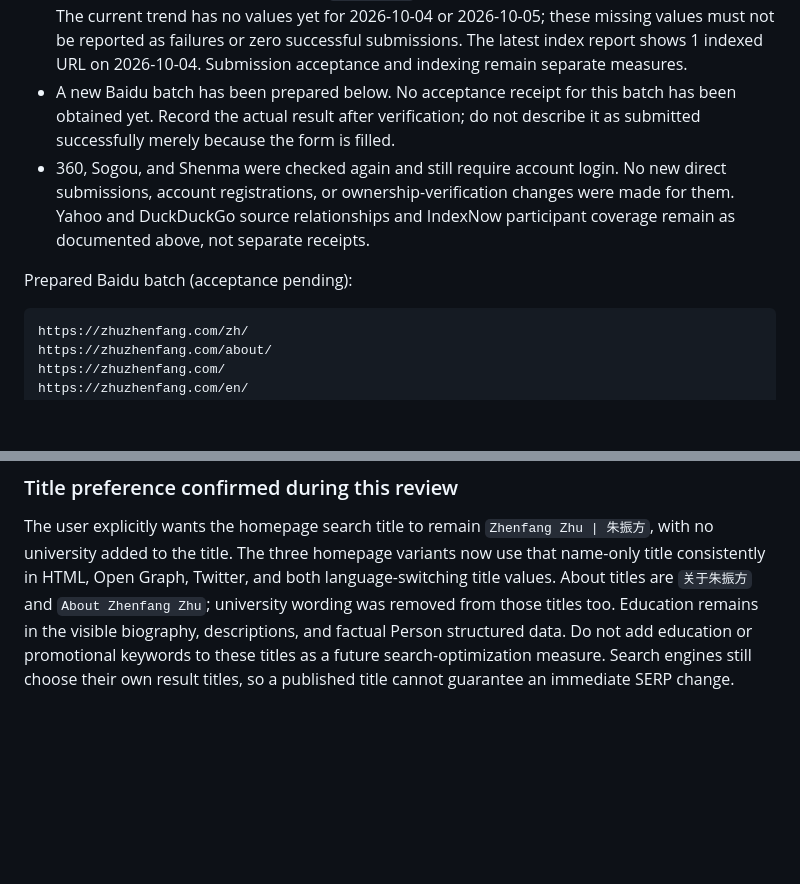
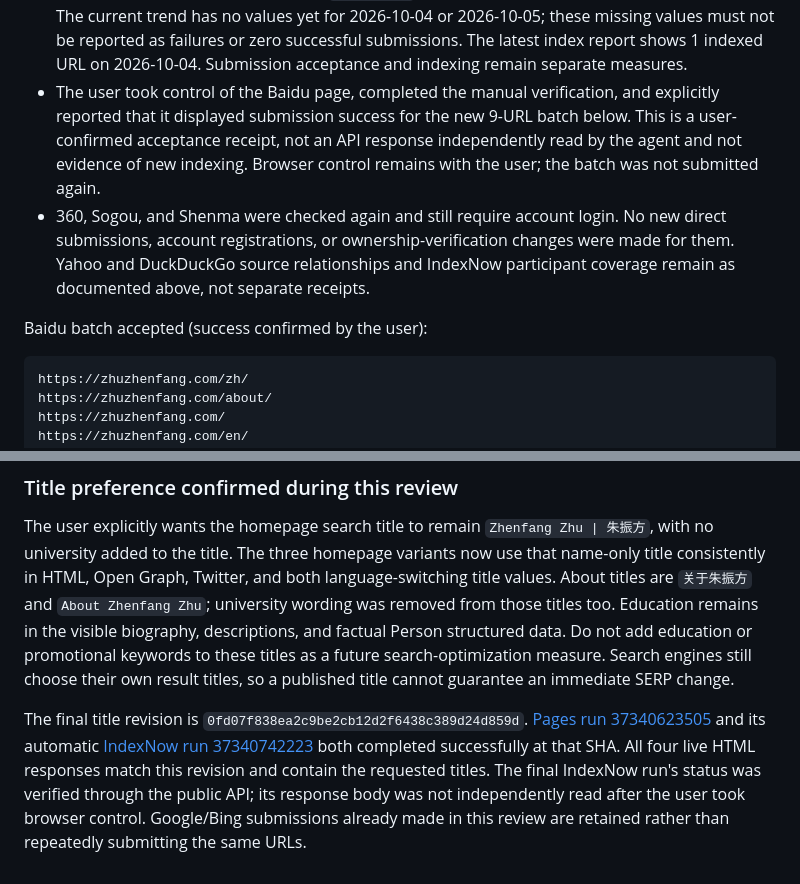
Before and after one commit to zhenfangzhu/personal-website, a Markdown page: docs/search-discovery.md, 2 parts joined by grey strips. GitHub-like rendering; blank space fills up the shorter version.

Commit message:
Record confirmed Baidu submission and final title deployment

````diff
--- a/docs/search-discovery.md
+++ b/docs/search-discovery.md
@@ -220,15 +220,17 @@ Published search-metadata revision `de8890efb59ada3e67954759075e83c4b8bc125f`:
   2026-10-04 or 2026-10-05; these missing values must not be reported as failures
   or zero successful submissions. The latest index report shows 1 indexed URL
   on 2026-10-04. Submission acceptance and indexing remain separate measures.
-- A new Baidu batch has been prepared below. No acceptance receipt for this
-  batch has been obtained yet. Record the actual result after verification;
-  do not describe it as submitted successfully merely because the form is filled.
+- The user took control of the Baidu page, completed the manual verification,
+  and explicitly reported that it displayed submission success for the new
+  9-URL batch below. This is a user-confirmed acceptance receipt, not an API
+  response independently read by the agent and not evidence of new indexing.
+  Browser control remains with the user; the batch was not submitted again.
 - 360, Sogou, and Shenma were checked again and still require account login.
   No new direct submissions, account registrations, or ownership-verification
   changes were made for them. Yahoo and DuckDuckGo source relationships and
   IndexNow participant coverage remain as documented above, not separate receipts.
 
-Prepared Baidu batch (acceptance pending):
+Baidu batch accepted (success confirmed by the user):
 
 ```text
 https://zhuzhenfang.com/zh/
@@ -260,3 +262,13 @@ Education remains in the visible biography, descriptions, and factual Person
 structured data. Do not add education or promotional keywords to these titles
 as a future search-optimization measure. Search engines still choose their own
 result titles, so a published title cannot guarantee an immediate SERP change.
+
+The final title revision is `0fd07f838ea2c9be2cb12d2f6438c389d24d859d`.
+[Pages run 37340623505](https://github.com/zhenfangzhu/personal-website/actions/runs/37340623505)
+and its automatic
+[IndexNow run 37340742223](https://github.com/zhenfangzhu/personal-website/actions/runs/37340742223)
+both completed successfully at that SHA. All four live HTML responses match
+this revision and contain the requested titles. The final IndexNow run's status
+was verified through the public API; its response body was not independently
+read after the user took browser control. Google/Bing submissions already made
+in this review are retained rather than repeatedly submitting the same URLs.
````
